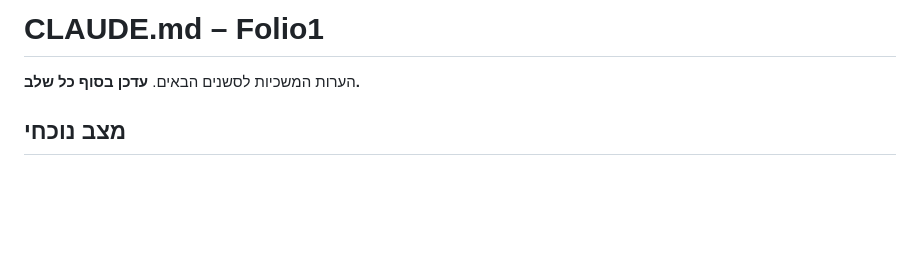
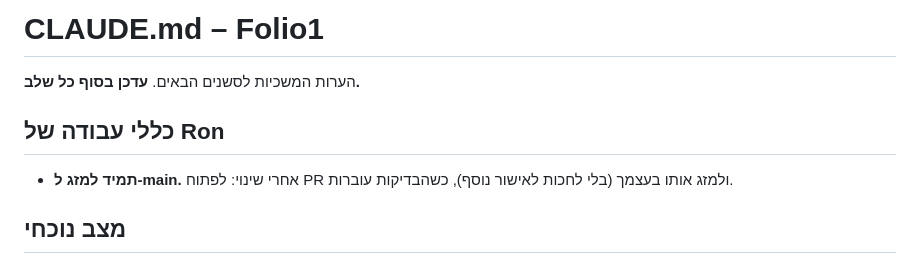
Before and after one commit to ronmailx-boop/folio1, a Markdown page: CLAUDE.md, the part around the change. Rendered like a GitHub page; blank space fills up the shorter version.

Commit message:
CLAUDE.md: כלל עבודה – תמיד למזג ל-main
Co-Authored-By: Claude Opus 5.5 <noreply@anthropic.com>
Claude-Session: https://claude.ai/code/session_01RDNsW74zViePs9hANz6pmu

```diff
--- a/CLAUDE.md
+++ b/CLAUDE.md
@@ -1,6 +1,9 @@
 # CLAUDE.md – Folio1
 
 הערות המשכיות לסשנים הבאים. **עדכן בסוף כל שלב.**
+
+## כללי עבודה של Ron
+- **תמיד למזג ל-main.** אחרי שינוי: לפתוח PR ולמזג אותו בעצמך (בלי לחכות לאישור נוסף), כשהבדיקות עוברות.
 
 ## מצב נוכחי
 כל 9 השלבים מהפרומט המקורי הושלמו ונבדקו מקומית (`wrangler dev`, D1 ו-R2 מקומיים, Playwright).
```
